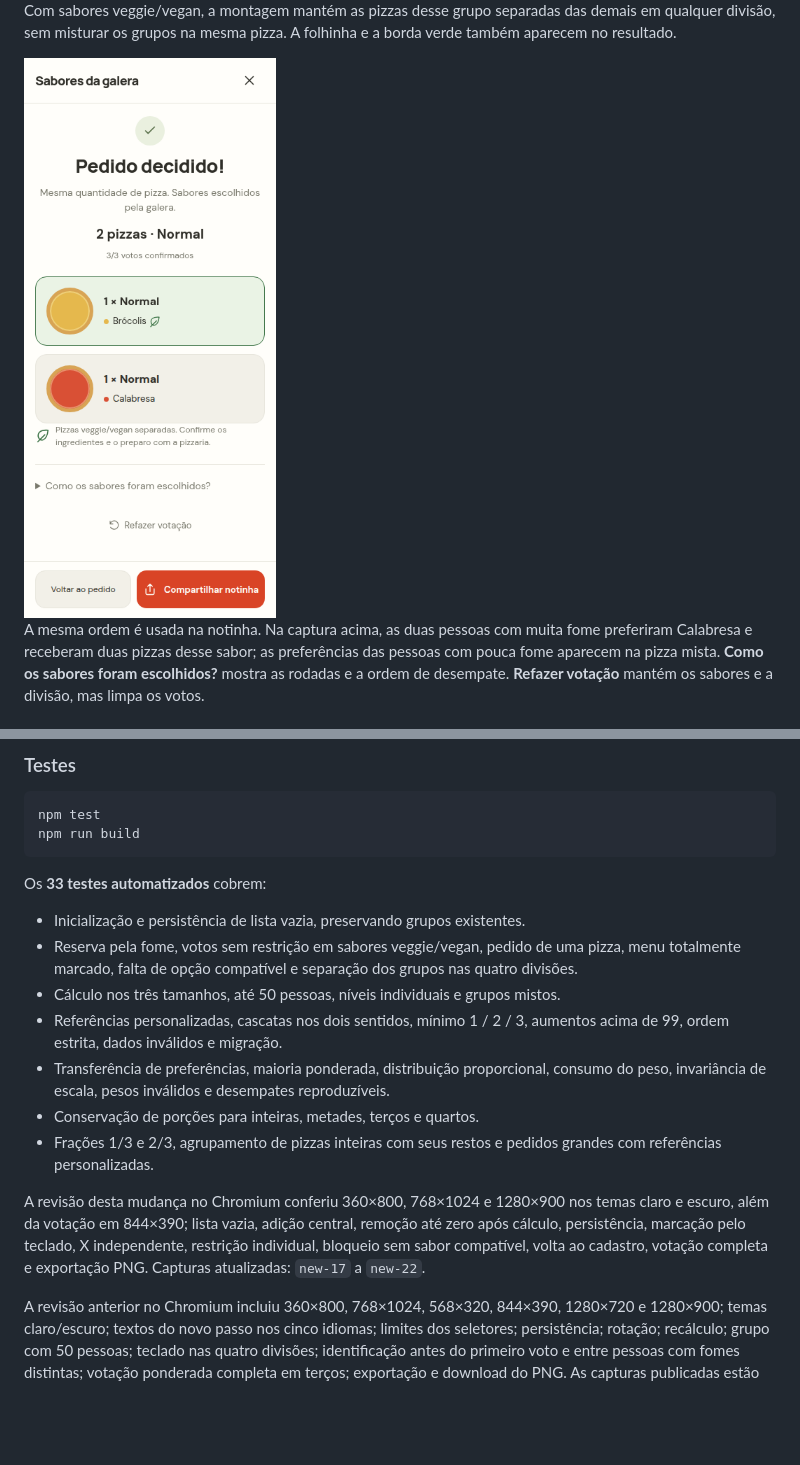
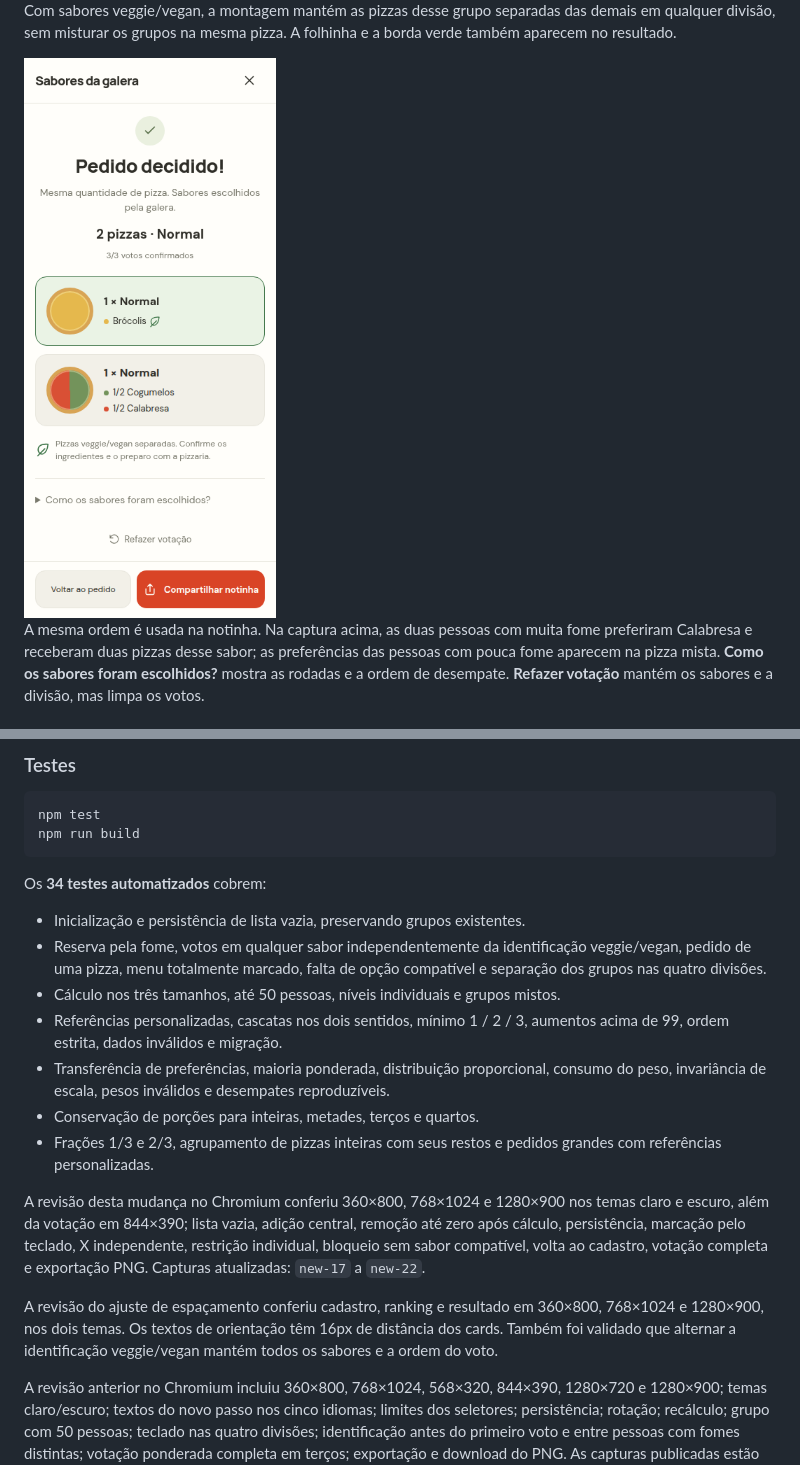
Before and after one commit to Caio-Saraiva/pizzou, a Markdown page: README.md, 2 parts joined by grey strips. Drawn GitHub-style; pictures changed too: docs/screenshots/new-20-veggie-order.png; blank space fills up the shorter version.

````diff
--- a/README.md
+++ b/README.md
@@ -327,10 +327,10 @@ npm test
 npm run build
 ```
 
-Os **33 testes automatizados** cobrem:
+Os **34 testes automatizados** cobrem:
 
 - Inicialização e persistência de lista vazia, preservando grupos existentes.
-- Reserva pela fome, votos sem restrição em sabores veggie/vegan, pedido de uma pizza, menu totalmente marcado, falta de opção compatível e separação dos grupos nas quatro divisões.
+- Reserva pela fome, votos em qualquer sabor independentemente da identificação veggie/vegan, pedido de uma pizza, menu totalmente marcado, falta de opção compatível e separação dos grupos nas quatro divisões.
 - Cálculo nos três tamanhos, até 50 pessoas, níveis individuais e grupos mistos.
 - Referências personalizadas, cascatas nos dois sentidos, mínimo 1 / 2 / 3, aumentos acima de 99, ordem estrita, dados inválidos e migração.
 - Transferência de preferências, maioria ponderada, distribuição proporcional, consumo do peso, invariância de escala, pesos inválidos e desempates reproduzíveis.
@@ -338,6 +338,8 @@ Os **33 testes automatizados** cobrem:
 - Frações 1/3 e 2/3, agrupamento de pizzas inteiras com seus restos e pedidos grandes com referências personalizadas.
 
 A revisão desta mudança no Chromium conferiu 360×800, 768×1024 e 1280×900 nos temas claro e escuro, além da votação em 844×390; lista vazia, adição central, remoção até zero após cálculo, persistência, marcação pelo teclado, X independente, restrição individual, bloqueio sem sabor compatível, volta ao cadastro, votação completa e exportação PNG. Capturas atualizadas: `new-17` a `new-22`.
+
+A revisão do ajuste de espaçamento conferiu cadastro, ranking e resultado em 360×800, 768×1024 e 1280×900, nos dois temas. Os textos de orientação têm 16px de distância dos cards. Também foi validado que alternar a identificação veggie/vegan mantém todos os sabores e a ordem do voto.
 
 A revisão anterior no Chromium incluiu 360×800, 768×1024, 568×320, 844×390, 1280×720 e 1280×900; temas claro/escuro; textos do novo passo nos cinco idiomas; limites dos seletores; persistência; rotação; recálculo; grupo com 50 pessoas; teclado nas quatro divisões; identificação antes do primeiro voto e entre pessoas com fomes distintas; votação ponderada completa em terços; exportação e download do PNG. As capturas publicadas estão em `docs/screenshots/`. Evidências adicionais e arquivos temporários em `output/` ficam fora do Git.
 
````
Also changed, not shown: other parts of README.md (+4 -4 lines), docs/screenshots/new-18-veggie-flavors.png, docs/screenshots/new-19-veggie-vote.png, docs/screenshots/new-21-veggie-dark.png, 5 other files.
